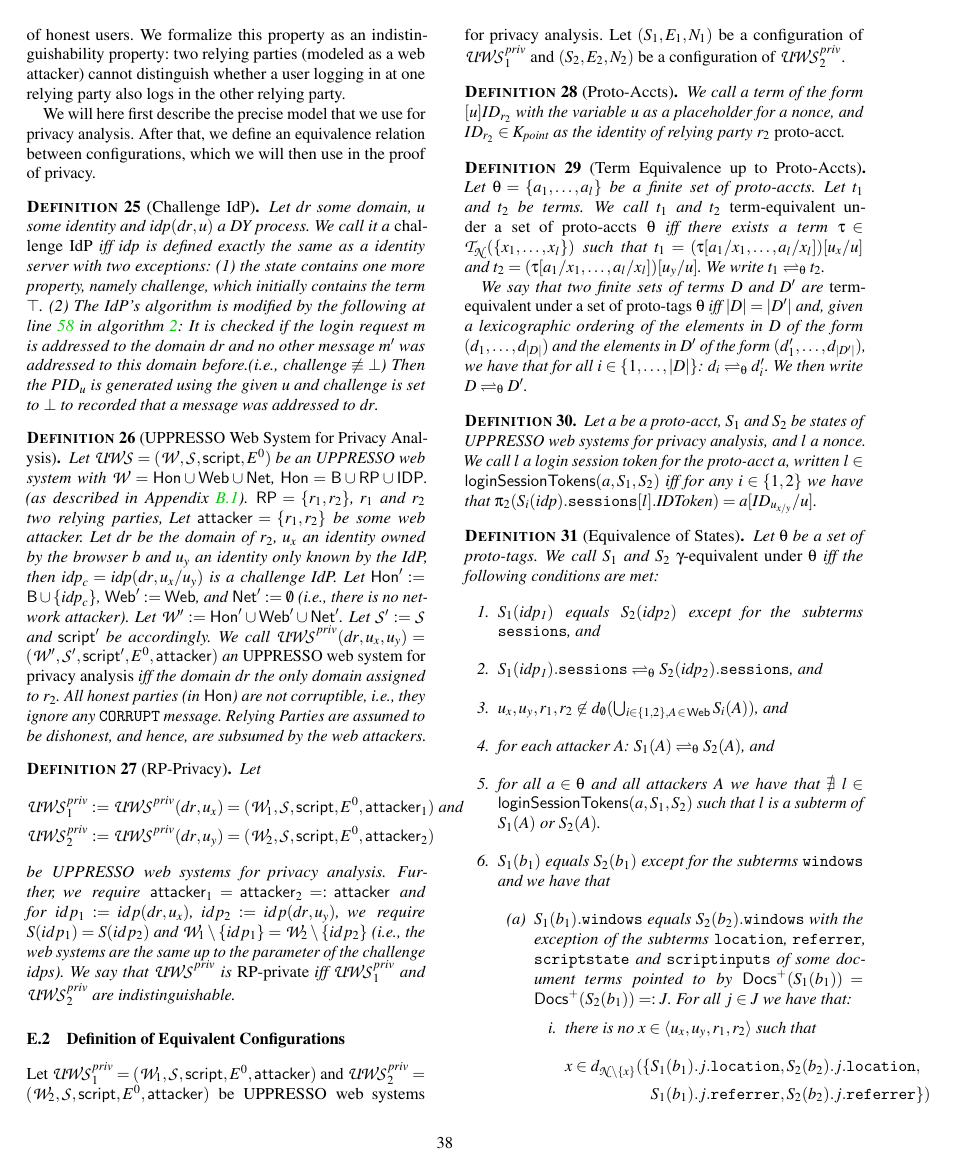
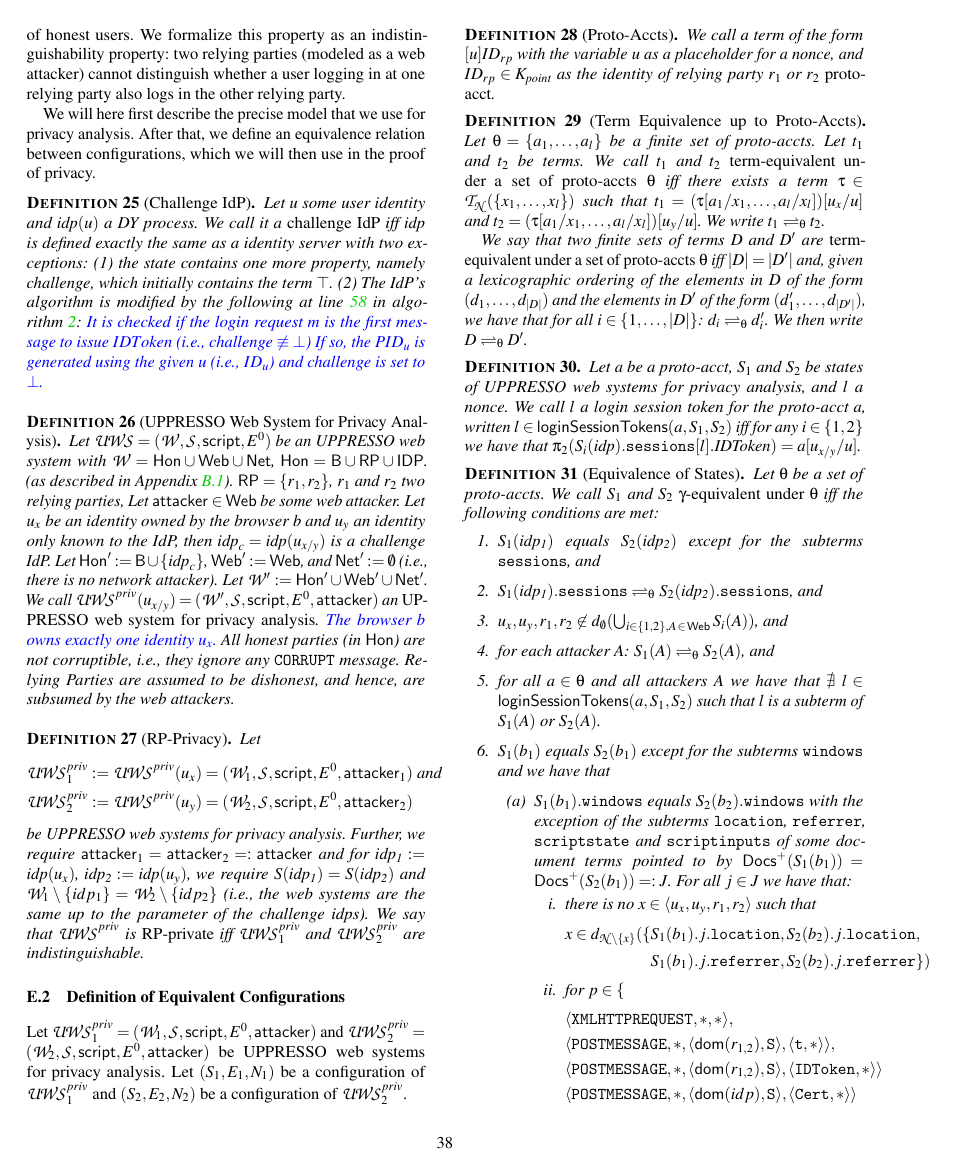
Before and after one commit to cqguo/UPPRESSO, a LaTeX paper (UPPRESSO.tex, which reads chap_Compact/appendix.tex): page 38 of 44. Compiled offline with pdfLaTeX; a LaTeX package or settings file that is missing is left out.

Commit message:
modify the privacy proof

```diff
--- a/chap_Compact/appendix.tex
+++ b/chap_Compact/appendix.tex
@@ -2772,29 +2772,35 @@ The set $E^0$ contains only the trigger events.
   %benign user对于rp是不可区分的
   %IDToken equivalence：由同一个user对两个RP分别产生的两个IDToken不可区分
   \begin{definition}[Challenge IdP]
-    Let $\mi{dr}$ some domain, $u$ some identity and $\mi{idp}(\mi{dr}, u)$ a DY process.
+    Let $u$ some user identity and $\mi{idp}(u)$ a DY process.
     We call it a \emph{challenge IdP} iff $\mi{idp}$ is defined exactly the same as a identity server with two exceptions:
     (1) the state contains one more property, namely $\mi{challenge}$, which initially contains the term $\top$.
     (2) The IdP's algorithm is modified by the following at line~\ref{line:uppresso-idp-set-pidu} in algorithm~\ref{alg:idp}:
-    It is checked if the login request $m$ is addressed to the domain $\mi{dr}$ and no other message $m'$ was addressed to this domain before.(i.e., $\mi{challenge} \not\equiv \bot$)
-    Then the $PID_u$ is generated using the given $u$ and $\mi{challenge}$ is set to $\bot$ to recorded that a message was addressed to $\mi{dr}$.
+    \newc
+    It is checked if the login request $m$ is the first message to issue $IDToken$ (i.e., $\mi{challenge} \not\equiv \bot$)
+    If so, the $PID_u$ is generated using the given $u$ (i.e., $ID_u$) and $\mi{challenge}$ is set to $\bot$.
+    \oldc
   \end{definition}
 
   %B->b1
-  \begin{definition}[\uppresso Web System for Privacy Analysis]\label{def:uppresso-ws-priv}
+  \begin{definition}[\uppresso Web System for Privacy Analysis]\label{def:uppresso-rp-priv}
     Let $\uppressowebsystem = (\bidsystem, \scriptset, \mathsf{script}, E^0)$ be an UPPRESSO web system with
     $\bidsystem = \mathsf{Hon} \cup \mathsf{Web} \cup \mathsf{Net}$,
     $\mathsf{Hon} = \fAP{B} \cup \fAP{RP} \cup \fAP{IDP}$. (as described in Appendix~\ref{app:outlineuppressomodel}).
     $\fAP{RP} = \{r_1,r_2\}$, $r_1$ and $r_2$ two relying parties,
-    Let $\fAP{attacker} = \{r_1,r_2\}$ be some web attacker.
-    Let $\mi{dr}$ be the domain of $r_2$, $u_x$ an identity owned by the browser $b$
-    and $u_y$ an identity only known by the IdP, then $\mi{idp}_c = \mi{idp}(\mi{dr}, u_x/u_y)$ is a challenge IdP.
+    Let $\fAP{attacker}\in\mathsf{Web}$ be some web attacker.
+    Let $u_x$ be an identity owned by the browser $b$
+    and $u_y$ an identity only known to the IdP,
+    then $\mi{idp}_c = \mi{idp}(u_{x/y})$ is a challenge IdP.
     Let $\mathsf{Hon}' := \fAP{B} \cup \{\mi{idp}_c\}$, $\mathsf{Web}' := \mathsf{Web}$, and $\mathsf{Net}' := \emptyset$ (i.e., there is no network attacker).
     Let $\bidsystem' := \mathsf{Hon}' \cup \mathsf{Web}' \cup \mathsf{Net}'$.
-    Let $\scriptset' := \scriptset$ and $\mathsf{script}'$ be accordingly.
-    We call $\uppressoprivwebsystem(\mi{dr}, u_x, u_y) = (\bidsystem', \scriptset', \mathsf{script}', E^0, \fAP{attacker})$
-    an \emph{\uppresso web system for privacy analysis}
-    iff the domain $\mi{dr}$ the only domain assigned to $r_2$.
+    %Let $\scriptset' := \scriptset$ and $\mathsf{script}'$ be accordingly.
+    We call $\uppressoprivwebsystem(u_{x/y}) = (\bidsystem', \scriptset, \mathsf{script}, E^0, \fAP{attacker})$
+    an \emph{\uppresso web system for privacy analysis}.
+    %iff the domain $\mi{dr}$ the only domain assigned to $r_2$.
+    \newc
+    The browser $b$ owns exactly one identity $u_x$.
+    \oldc
     All honest parties (in $\mathsf{Hon}$) are not corruptible, i.e., they ignore any $\str{CORRUPT}$ message.
     Relying Parties are assumed to be dishonest, and hence, are subsumed by the web attackers.
   \end{definition}
@@ -2802,15 +2808,15 @@ The set $E^0$ contains only the trigger events.
   \begin{definition}[RP-Privacy]\label{def:rp-privacy}
     Let
     \begin{align*}
-      \uppressoprivwebsystem_1 := \uppressoprivwebsystem(\mi{dr}, u_x) =
+      \uppressoprivwebsystem_1 := \uppressoprivwebsystem(u_x) =
       (\bidsystem_1, \scriptset, \mathsf{script}, E^0, \fAP{attacker}_1)&\text{ and}\\
-      \uppressoprivwebsystem_2 := \uppressoprivwebsystem(\mi{dr}, u_y) =
+      \uppressoprivwebsystem_2 := \uppressoprivwebsystem(u_y) =
       (\bidsystem_2, \scriptset, \mathsf{script}, E^0, \fAP{attacker}_2)&
     \end{align*}
     be \uppresso web systems for privacy analysis.
     Further, we require $\fAP{attacker}_1 = \fAP{attacker}_2 =: \fAP{attacker}$
-    and for $idp_1 := idp(\mi{dr}, u_x)$, $idp_2 := idp(\mi{dr}, u_y)$,
-    we require $S(idp_1) = S(idp_2)$ and $\bidsystem_1 \setminus \{idp_1\} = \bidsystem_2 \setminus \{idp_2\}$
+    and for $\mi{idp_1} := \mi{idp(u_x)}$, $\mi{idp_2} := \mi{idp(u_y)}$,
+    we require $S(\mi{idp_1}) = S(\mi{idp_2})$ and $\bidsystem_1 \setminus \{idp_1\} = \bidsystem_2 \setminus \{idp_2\}$
     (i.e., the web systems are the same up to the parameter of the challenge idps).
     We say that $\uppressoprivwebsystem$ is \emph{RP-private} iff $\uppressoprivwebsystem_1$ and $\uppressoprivwebsystem_2$ are indistinguishable.
   \end{definition}
@@ -2824,10 +2830,10 @@ The set $E^0$ contains only the trigger events.
   and $(S_2,E_2,N_2)$ be a configuration of $\uppressoprivwebsystem_2$.
 
   \begin{definition}[Proto-Accts]
-    We call a term of the form $[u]ID_{r_2}$ with the variable
+    We call a term of the form $[u]ID_{rp}$ with the variable
     $u$ as a placeholder for a nonce, and
-    $ID_{r_2}\in K_\text{point}$ as the identity of
-    relying party $r_2$ \emph{proto-acct}.
+    $ID_{rp}\in K_\text{point}$ as the identity of
+    relying party $r_1$ or $r_2$ \emph{proto-acct}.
   \end{definition}
 
   \begin{definition}[Term Equivalence up to Proto-Accts]
@@ -2840,7 +2846,7 @@ The set $E^0$ contains only the trigger events.
     We write $t_1 \prototagequiv{\theta} t_2$.
 
     We say that two finite sets of terms $D$ and $D'$ are
-    \emph{term-equivalent under a set of proto-tags $\theta$}
+    \emph{term-equivalent under a set of proto-accts $\theta$}
     iff $|D| = |D'|$ and, given a lexicographic ordering of the
     elements in $D$ of the form $(d_1,\dots,d_{|D|})$ and the
     elements in $D'$ of the form $(d'_1,\dots,d_{|D'|})$, we
@@ -2852,11 +2858,11 @@ The set $E^0$ contains only the trigger events.
   \begin{definition}
     Let $a$ be a proto-acct, $S_1$ and $S_2$ be states of \uppresso web systems for privacy analysis, and $l$ a nonce.
     We call $l$ a login session token for the proto-acct $a$, written $l \in \mathsf{loginSessionTokens}(a,S_1,S_2)$
-    iff for any $i \in \{1,2\}$ we have that $\proj{2}{S_i(\mi{idp}).\str{sessions}[l].\mi{IDToken}} = a[ID_{u_{x/y}}/u]$.
+    iff for any $i \in \{1,2\}$ we have that $\proj{2}{S_i(\mi{idp}).\str{sessions}[l].\mi{IDToken}} = a[u_{x/y}/u]$.
   \end{definition}
 
   \begin{definition}[Equivalence of States]\label{def:rp:eq-of-states}
-    Let $\theta$ be a set of proto-tags. %and
+    Let $\theta$ be a set of proto-accts. %and
     %$H$ be a set of nonces.
     %$L$ be a set of login session tokens.
     %Let $T:=\{t\mid [t]R\in \theta\}$.
```
Also changed, not shown: chap_Compact/appendix.tex (87 more changed lines).
